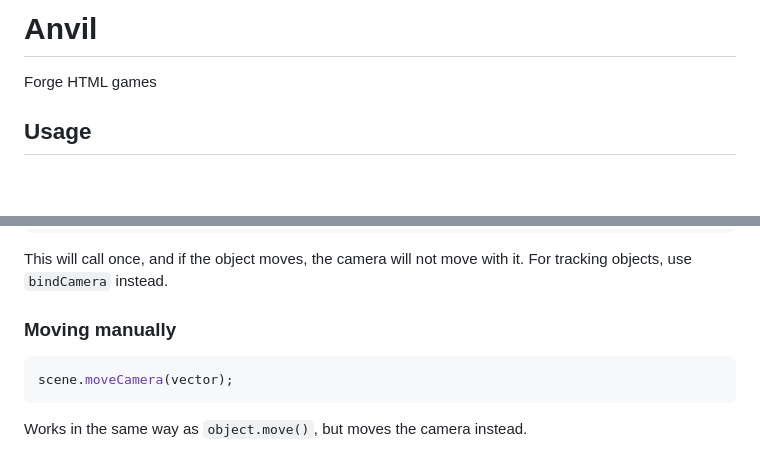
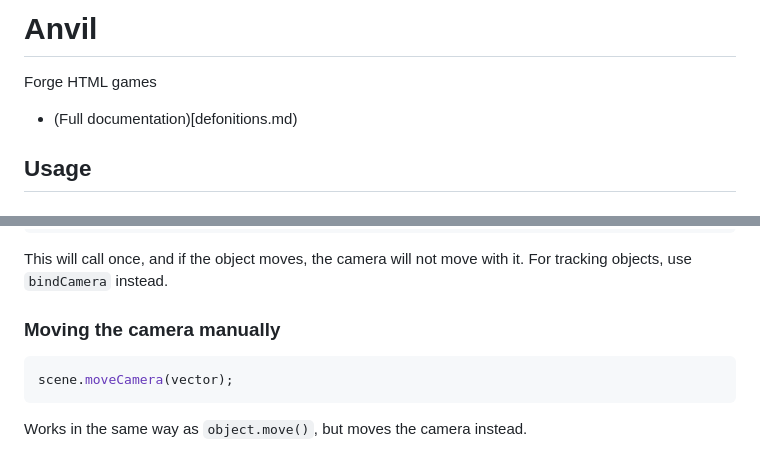
Before and after one commit to sojs-coder/Anvil, a Markdown page: README.md, 2 parts joined by grey strips. Rendered like a GitHub page; blank space fills up the shorter version.

````diff
--- a/README.md
+++ b/README.md
@@ -1,5 +1,6 @@
 # Anvil
 Forge HTML games
+- (Full documentation)[defonitions.md)
 
 ## Usage
 ### Install
@@ -154,7 +155,7 @@ scene.cameraTo(object);
 
 This will call once, and if the object moves, the camera will not move with it. For tracking objects, use `bindCamera` instead.
 
-### Moving manually
+### Moving the camera manually
 
 ```js
 scene.moveCamera(vector);
````
